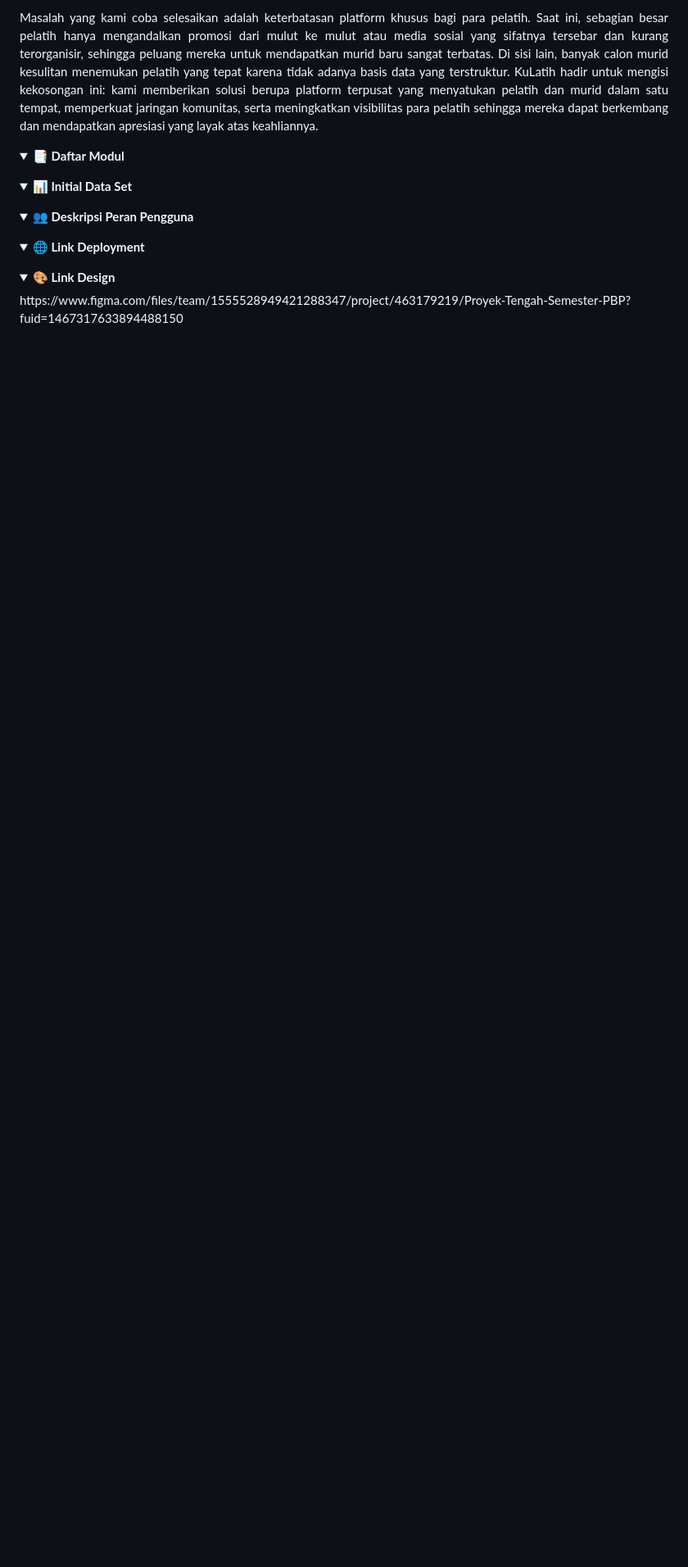
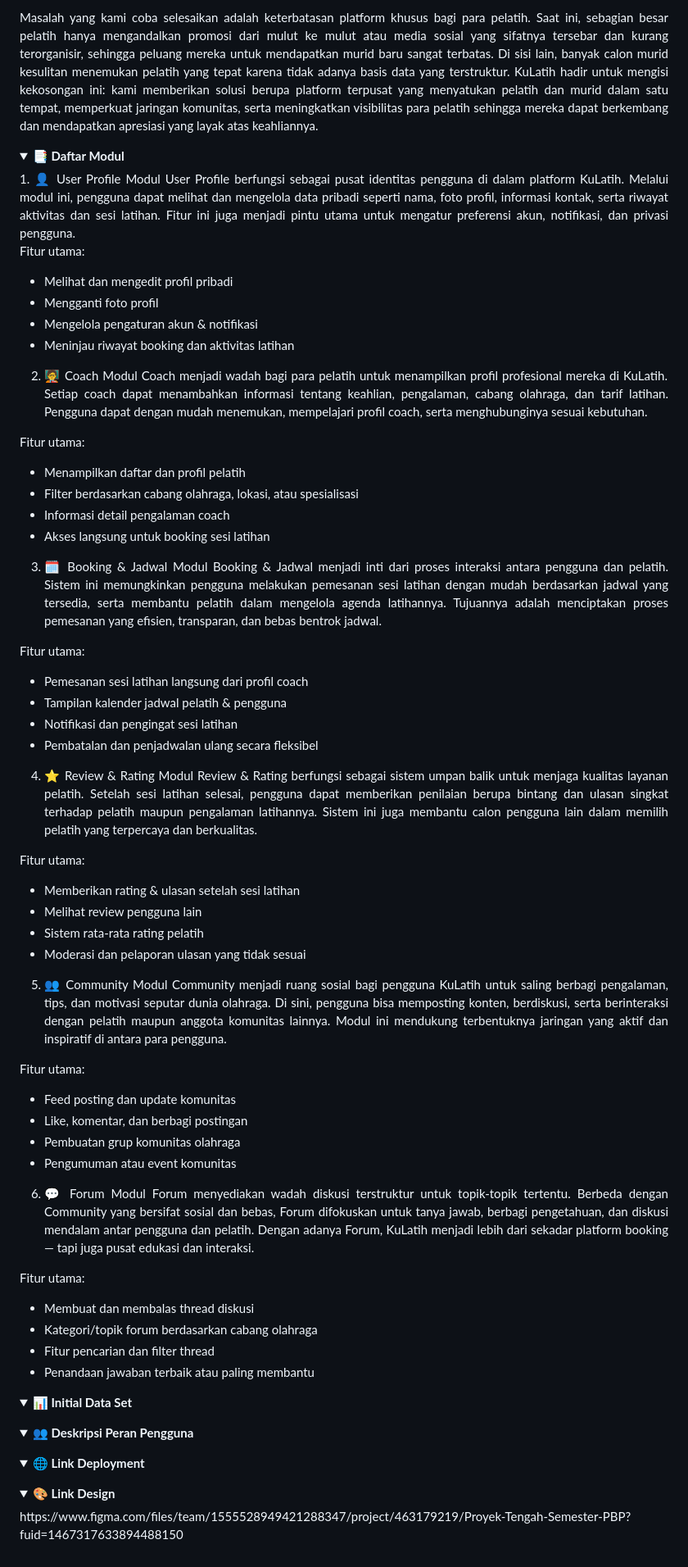
Before and after one commit to pbp-kelompok-f3/kulatih-web, a Markdown page: README.md, the part around the change. Shown at 82% size. Drawn GitHub-style; folded sections open; blank space fills up the shorter version.

Commit message:
desc modul

```diff
--- a/README.md
+++ b/README.md
@@ -33,6 +33,67 @@ Masalah yang kami coba selesaikan adalah keterbatasan platform khusus bagi para
 
 <details align="justify">
     <summary><b>📑 Daftar Modul</b></summary>
+1. 👤 User Profile
+Modul User Profile berfungsi sebagai pusat identitas pengguna di dalam platform KuLatih. Melalui modul ini, pengguna dapat melihat dan mengelola data pribadi seperti nama, foto profil, informasi kontak, serta riwayat aktivitas dan sesi latihan. Fitur ini juga menjadi pintu utama untuk mengatur preferensi akun, notifikasi, dan privasi pengguna.
+
+Fitur utama:
+- Melihat dan mengedit profil pribadi
+- Mengganti foto profil
+- Mengelola pengaturan akun & notifikasi
+- Meninjau riwayat booking dan aktivitas latihan
+
+2. 🧑‍🏫 Coach
+Modul Coach menjadi wadah bagi para pelatih untuk menampilkan profil profesional mereka di KuLatih. Setiap coach dapat menambahkan informasi tentang keahlian, pengalaman, cabang olahraga, dan tarif latihan. Pengguna dapat dengan mudah menemukan, mempelajari profil coach, serta menghubunginya sesuai kebutuhan.
+
+Fitur utama:
+- Menampilkan daftar dan profil pelatih
+- Filter berdasarkan cabang olahraga, lokasi, atau spesialisasi
+- Informasi detail pengalaman coach
+- Akses langsung untuk booking sesi latihan
+
+3. 🗓️ Booking & Jadwal
+Modul Booking & Jadwal menjadi inti dari proses interaksi antara pengguna dan pelatih.
+Sistem ini memungkinkan pengguna melakukan pemesanan sesi latihan dengan mudah berdasarkan jadwal yang tersedia, serta membantu pelatih dalam mengelola agenda latihannya.
+Tujuannya adalah menciptakan proses pemesanan yang efisien, transparan, dan bebas bentrok jadwal.
+
+Fitur utama:
+- Pemesanan sesi latihan langsung dari profil coach
+- Tampilan kalender jadwal pelatih & pengguna
+- Notifikasi dan pengingat sesi latihan
+- Pembatalan dan penjadwalan ulang secara fleksibel
+
+4. ⭐ Review & Rating
+Modul Review & Rating berfungsi sebagai sistem umpan balik untuk menjaga kualitas layanan pelatih.
+Setelah sesi latihan selesai, pengguna dapat memberikan penilaian berupa bintang dan ulasan singkat terhadap pelatih maupun pengalaman latihannya.
+Sistem ini juga membantu calon pengguna lain dalam memilih pelatih yang terpercaya dan berkualitas.
+
+Fitur utama:
+- Memberikan rating & ulasan setelah sesi latihan
+- Melihat review pengguna lain
+- Sistem rata-rata rating pelatih
+- Moderasi dan pelaporan ulasan yang tidak sesuai
+
+5. 👥 Community
+Modul Community menjadi ruang sosial bagi pengguna KuLatih untuk saling berbagi pengalaman, tips, dan motivasi seputar dunia olahraga.
+Di sini, pengguna bisa memposting konten, berdiskusi, serta berinteraksi dengan pelatih maupun anggota komunitas lainnya.
+Modul ini mendukung terbentuknya jaringan yang aktif dan inspiratif di antara para pengguna.
+
+Fitur utama:
+- Feed posting dan update komunitas
+- Like, komentar, dan berbagi postingan
+- Pembuatan grup komunitas olahraga
+- Pengumuman atau event komunitas
+
+6. 💬 Forum
+Modul Forum menyediakan wadah diskusi terstruktur untuk topik-topik tertentu.
+Berbeda dengan Community yang bersifat sosial dan bebas, Forum difokuskan untuk tanya jawab, berbagi pengetahuan, dan diskusi mendalam antar pengguna dan pelatih.
+Dengan adanya Forum, KuLatih menjadi lebih dari sekadar platform booking — tapi juga pusat edukasi dan interaksi.
+
+Fitur utama:
+- Membuat dan membalas thread diskusi
+- Kategori/topik forum berdasarkan cabang olahraga
+- Fitur pencarian dan filter thread
+- Penandaan jawaban terbaik atau paling membantu
 </details>
 
 <details align="justify">
```
